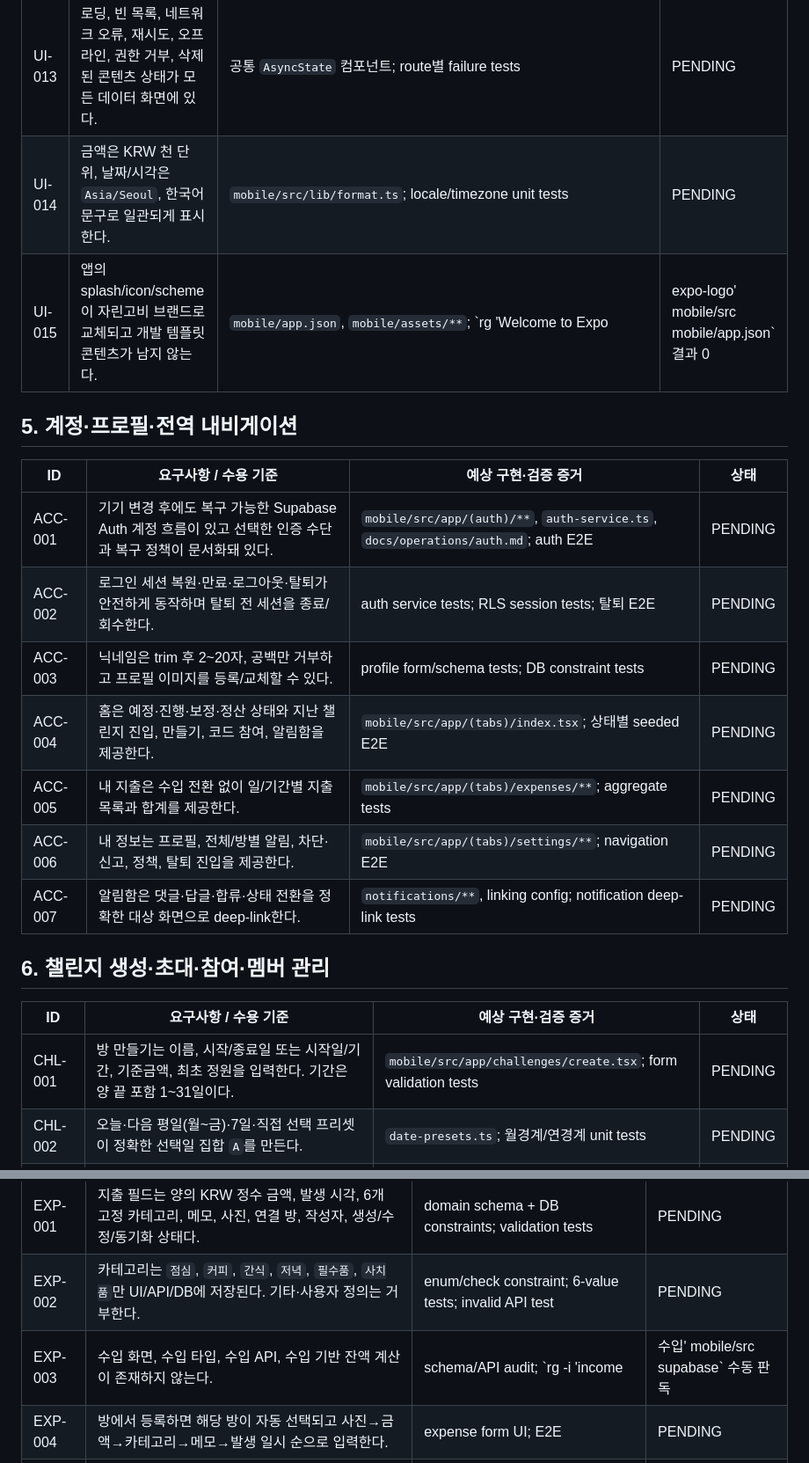
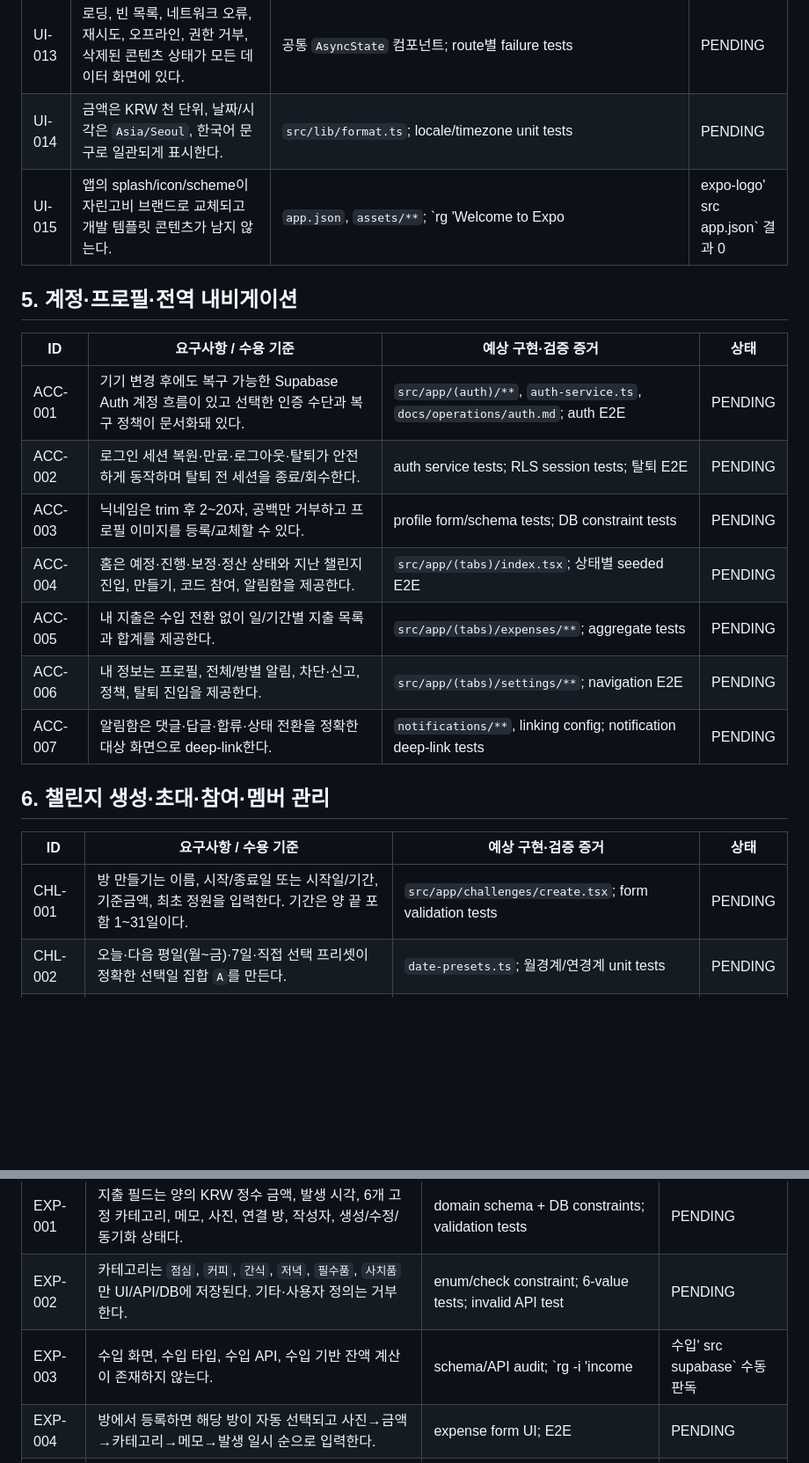
Before and after one commit to soundspeedskye/jaringoby, a Markdown page: docs/03-implementation-checklist.md, 2 parts joined by grey strips. Shown at 88% size. Drawn GitHub-style; blank space fills up the shorter version.

```diff
--- a/docs/03-implementation-checklist.md
+++ b/docs/03-implementation-checklist.md
@@ -92,26 +92,26 @@
 | UI-011 | 진행·보정 상태에는 공통 `+ 지출` 진입점, 정산·완료에는 비활성 또는 제거된 진입점과 이유 안내가 있다. | route state tests; `challenge-state-ui.test.tsx`; E2E | PENDING |
 | UI-012 | 키보드, 작은 화면, 큰 화면, 노치/다이내믹 아일랜드, Android system bar에서 입력창·시트·탭이 겹치지 않는다. | iPhone SE/Pro Max 및 소형/대형 Android 캡처; keyboard E2E | PENDING |
 | UI-013 | 로딩, 빈 목록, 네트워크 오류, 재시도, 오프라인, 권한 거부, 삭제된 콘텐츠 상태가 모든 데이터 화면에 있다. | 공통 `AsyncState` 컴포넌트; route별 failure tests | PENDING |
-| UI-014 | 금액은 KRW 천 단위, 날짜/시각은 `Asia/Seoul`, 한국어 문구로 일관되게 표시한다. | `mobile/src/lib/format.ts`; locale/timezone unit tests | PENDING |
-| UI-015 | 앱의 splash/icon/scheme이 자린고비 브랜드로 교체되고 개발 템플릿 콘텐츠가 남지 않는다. | `mobile/app.json`, `mobile/assets/**`; `rg 'Welcome to Expo|expo-logo' mobile/src mobile/app.json` 결과 0 | PENDING |
+| UI-014 | 금액은 KRW 천 단위, 날짜/시각은 `Asia/Seoul`, 한국어 문구로 일관되게 표시한다. | `src/lib/format.ts`; locale/timezone unit tests | PENDING |
+| UI-015 | 앱의 splash/icon/scheme이 자린고비 브랜드로 교체되고 개발 템플릿 콘텐츠가 남지 않는다. | `app.json`, `assets/**`; `rg 'Welcome to Expo|expo-logo' src app.json` 결과 0 | PENDING |
 
 ## 5. 계정·프로필·전역 내비게이션
 
 | ID | 요구사항 / 수용 기준 | 예상 구현·검증 증거 | 상태 |
 |---|---|---|---|
-| ACC-001 | 기기 변경 후에도 복구 가능한 Supabase Auth 계정 흐름이 있고 선택한 인증 수단과 복구 정책이 문서화돼 있다. | `mobile/src/app/(auth)/**`, `auth-service.ts`, `docs/operations/auth.md`; auth E2E | PENDING |
+| ACC-001 | 기기 변경 후에도 복구 가능한 Supabase Auth 계정 흐름이 있고 선택한 인증 수단과 복구 정책이 문서화돼 있다. | `src/app/(auth)/**`, `auth-service.ts`, `docs/operations/auth.md`; auth E2E | PENDING |
 | ACC-002 | 로그인 세션 복원·만료·로그아웃·탈퇴가 안전하게 동작하며 탈퇴 전 세션을 종료/회수한다. | auth service tests; RLS session tests; 탈퇴 E2E | PENDING |
 | ACC-003 | 닉네임은 trim 후 2~20자, 공백만 거부하고 프로필 이미지를 등록/교체할 수 있다. | profile form/schema tests; DB constraint tests | PENDING |
-| ACC-004 | 홈은 예정·진행·보정·정산 상태와 지난 챌린지 진입, 만들기, 코드 참여, 알림함을 제공한다. | `mobile/src/app/(tabs)/index.tsx`; 상태별 seeded E2E | PENDING |
-| ACC-005 | 내 지출은 수입 전환 없이 일/기간별 지출 목록과 합계를 제공한다. | `mobile/src/app/(tabs)/expenses/**`; aggregate tests | PENDING |
-| ACC-006 | 내 정보는 프로필, 전체/방별 알림, 차단·신고, 정책, 탈퇴 진입을 제공한다. | `mobile/src/app/(tabs)/settings/**`; navigation E2E | PENDING |
+| ACC-004 | 홈은 예정·진행·보정·정산 상태와 지난 챌린지 진입, 만들기, 코드 참여, 알림함을 제공한다. | `src/app/(tabs)/index.tsx`; 상태별 seeded E2E | PENDING |
+| ACC-005 | 내 지출은 수입 전환 없이 일/기간별 지출 목록과 합계를 제공한다. | `src/app/(tabs)/expenses/**`; aggregate tests | PENDING |
+| ACC-006 | 내 정보는 프로필, 전체/방별 알림, 차단·신고, 정책, 탈퇴 진입을 제공한다. | `src/app/(tabs)/settings/**`; navigation E2E | PENDING |
 | ACC-007 | 알림함은 댓글·답글·합류·상태 전환을 정확한 대상 화면으로 deep-link한다. | `notifications/**`, linking config; notification deep-link tests | PENDING |
 
 ## 6. 챌린지 생성·초대·참여·멤버 관리
 
 | ID | 요구사항 / 수용 기준 | 예상 구현·검증 증거 | 상태 |
 |---|---|---|---|
-| CHL-001 | 방 만들기는 이름, 시작/종료일 또는 시작일/기간, 기준금액, 최초 정원을 입력한다. 기간은 양 끝 포함 1~31일이다. | `mobile/src/app/challenges/create.tsx`; form validation tests | PENDING |
+| CHL-001 | 방 만들기는 이름, 시작/종료일 또는 시작일/기간, 기준금액, 최초 정원을 입력한다. 기간은 양 끝 포함 1~31일이다. | `src/app/challenges/create.tsx`; form validation tests | PENDING |
 | CHL-002 | 오늘·다음 평일(월~금)·7일·직접 선택 프리셋이 정확한 선택일 집합 `A`를 만든다. | `date-presets.ts`; 월경계/연경계 unit tests | PENDING |
 | CHL-003 | 만들기 전 전체 선택일, 제외 공휴일, 유효일, 기준금액, 예상 적용한도와 계산식을 미리 보여준다. | `ChallengeCalculationPreview.tsx`; seeded holiday E2E | PENDING |
 | CHL-004 | 선택일 전부가 공휴일이면 생성할 수 없고 원인을 보여준다. | domain/DB validation; `all-holidays.test.ts`; E2E | PENDING |
@@ -162,7 +162,7 @@
 |---|---|---|---|
 | EXP-001 | 지출 필드는 양의 KRW 정수 금액, 발생 시각, 6개 고정 카테고리, 메모, 사진, 연결 방, 작성자, 생성/수정/동기화 상태다. | domain schema + DB constraints; validation tests | PENDING |
 | EXP-002 | 카테고리는 `점심`, `커피`, `간식`, `저녁`, `필수품`, `사치품`만 UI/API/DB에 저장된다. 기타·사용자 정의는 거부한다. | enum/check constraint; 6-value tests; invalid API test | PENDING |
-| EXP-003 | 수입 화면, 수입 타입, 수입 API, 수입 기반 잔액 계산이 존재하지 않는다. | schema/API audit; `rg -i 'income|수입' mobile/src supabase` 수동 판독 | PENDING |
+| EXP-003 | 수입 화면, 수입 타입, 수입 API, 수입 기반 잔액 계산이 존재하지 않는다. | schema/API audit; `rg -i 'income|수입' src supabase` 수동 판독 | PENDING |
 | EXP-004 | 방에서 등록하면 해당 방이 자동 선택되고 사진→금액→카테고리→메모→발생 일시 순으로 입력한다. | expense form UI; E2E | PENDING |
 | EXP-005 | 챌린지 지출은 정확히 사진 1장이 없으면 제출 불가하며 다중 사진도 거부한다. 개인 전용 지출의 사진 정책은 명시적으로 구현/문서화한다. | form + DB/storage relation cardinality tests | PENDING |
 | EXP-006 | 카메라와 앨범 선택, 권한 요청/거부 안내, 미리보기·교체가 양 플랫폼에서 동작한다. | app permissions, image picker component; device E2E | PENDING |
```
Also changed, not shown: other parts of docs/03-implementation-checklist.md (+18 -18 lines).
